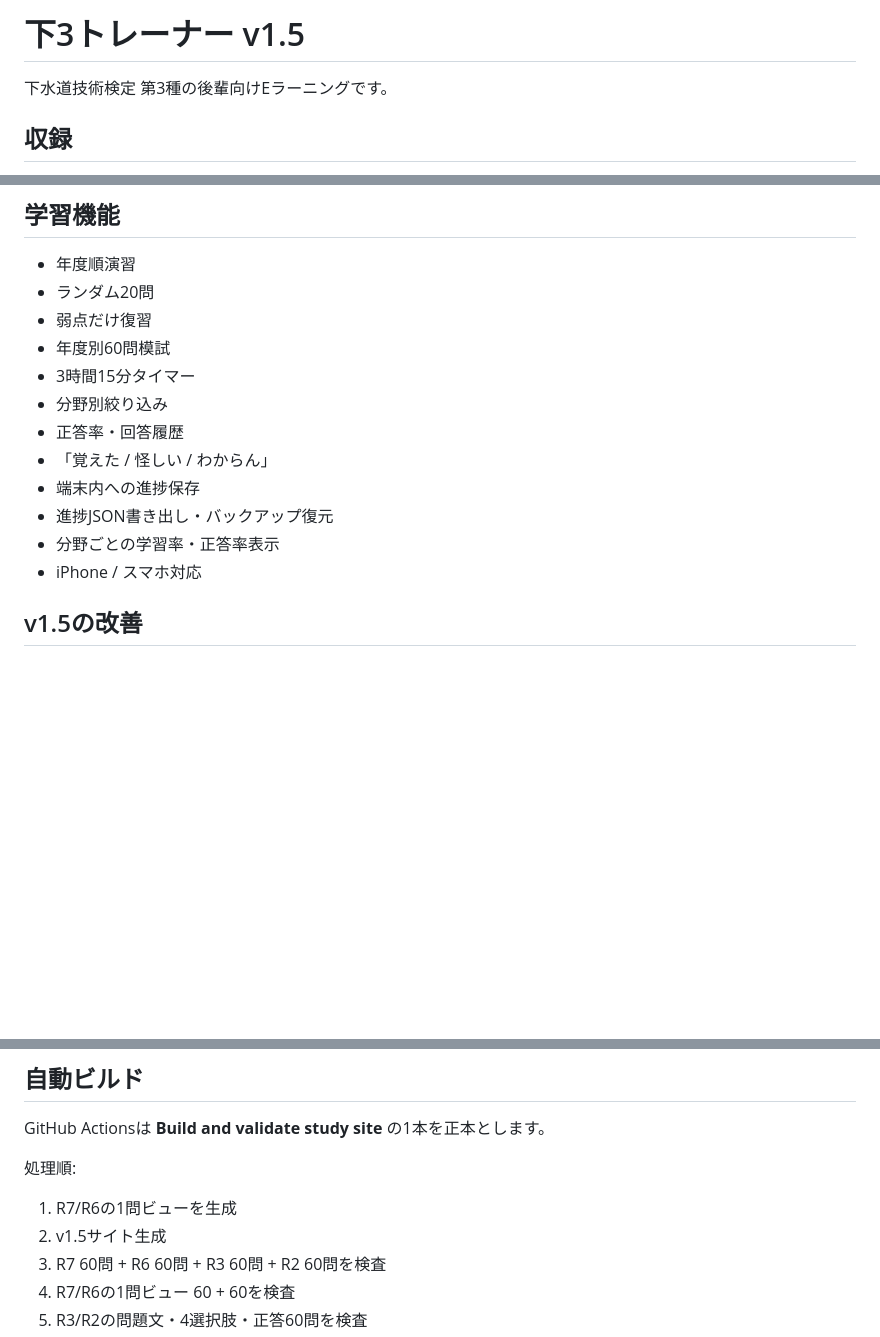
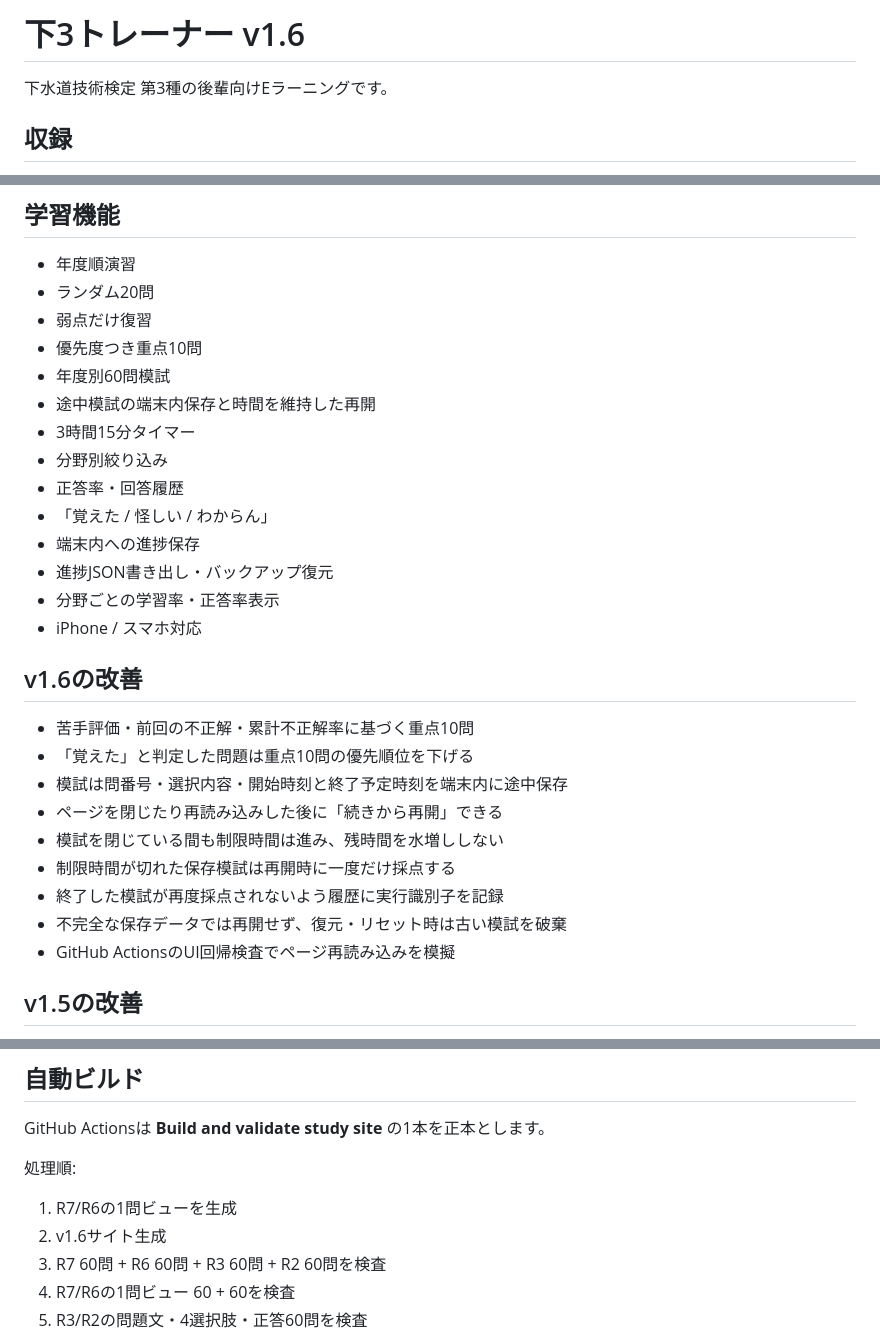
Before and after one commit to inarivf/-gesuido3-study, a Markdown page: README.md, 3 parts joined by grey strips. GitHub-like rendering; blank space fills up the shorter version.

Commit message:
Prepare trainer v1.6 with prioritized review and resumable timed exams

```diff
--- a/README.md
+++ b/README.md
@@ -1,4 +1,4 @@
-# 下3トレーナー v1.5
+# 下3トレーナー v1.6
 
 下水道技術検定 第3種の後輩向けEラーニングです。
 
@@ -36,7 +36,9 @@
 - 年度順演習
 - ランダム20問
 - 弱点だけ復習
+- 優先度つき重点10問
 - 年度別60問模試
+- 途中模試の端末内保存と時間を維持した再開
 - 3時間15分タイマー
 - 分野別絞り込み
 - 正答率・回答履歴
@@ -45,6 +47,17 @@
 - 進捗JSON書き出し・バックアップ復元
 - 分野ごとの学習率・正答率表示
 - iPhone / スマホ対応
+
+## v1.6の改善
+- 苦手評価・前回の不正解・累計不正解率に基づく重点10問
+- 「覚えた」と判定した問題は重点10問の優先順位を下げる
+- 模試は問番号・選択内容・開始時刻と終了予定時刻を端末内に途中保存
+- ページを閉じたり再読み込みした後に「続きから再開」できる
+- 模試を閉じている間も制限時間は進み、残時間を水増ししない
+- 制限時間が切れた保存模試は再開時に一度だけ採点する
+- 終了した模試が再度採点されないよう履歴に実行識別子を記録
+- 不完全な保存データでは再開せず、復元・リセット時は古い模試を破棄
+- GitHub ActionsのUI回帰検査でページ再読み込みを模擬
 
 ## v1.5の改善
 - 分野別の学習済み問題数と累計正答率を自動表示
@@ -104,7 +117,7 @@ GitHub Actionsは **Build and validate study site** の1本を正本とします
 
 処理順:
 1. R7/R6の1問ビューを生成
-2. v1.5サイト生成
+2. v1.6サイト生成
 3. R7 60問 + R6 60問 + R3 60問 + R2 60問を検査
 4. R7/R6の1問ビュー 60 + 60を検査
 5. R3/R2の問題文・4選択肢・正答60問を検査
```
